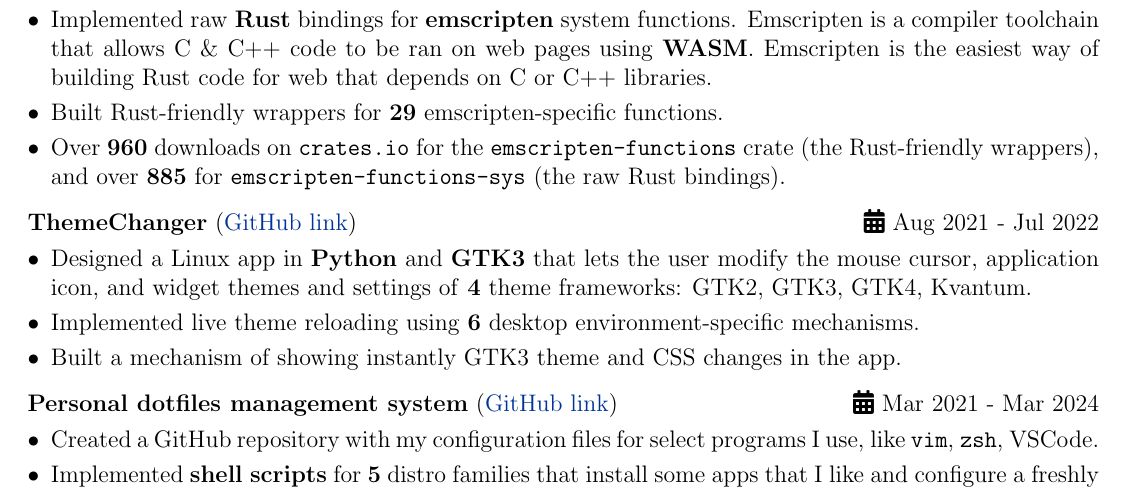
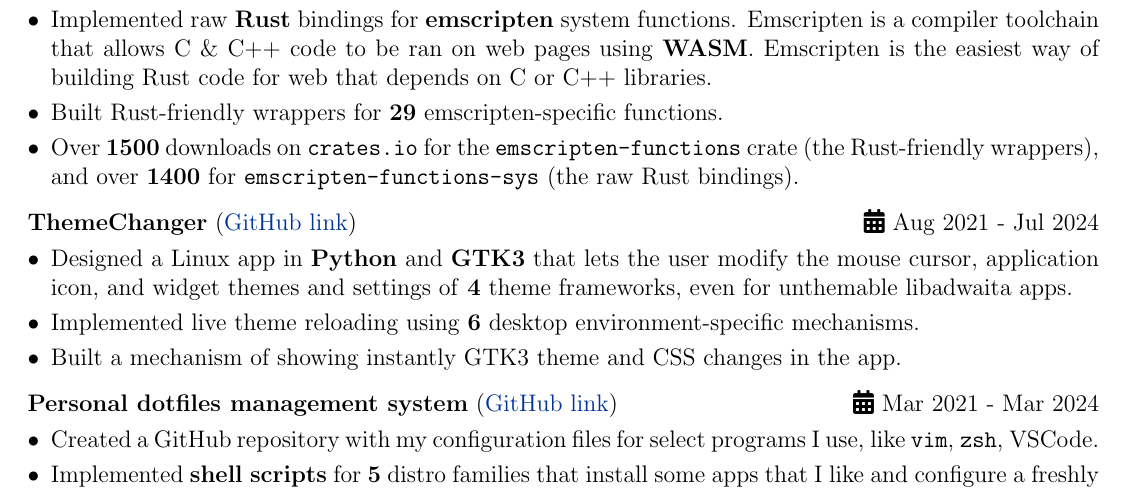
Before and after one commit to ALEX11BR/alex11br.github.io, a LaTeX CV (resume/resume.tex): part of the page, cut so that both start at the same text. Compiled offline with pdfLaTeX.

Commit message:
deploy: 4b8cd169b630c60f9c86475d28ba88c8f334001d

```diff
--- a/resume/resume.tex
+++ b/resume/resume.tex
@@ -174,7 +174,7 @@ Politehnica University of Bucharest, \textbf{Bachelor in Computer Science} & \hf
         \begin{itemize}[nosep,after=\strut, leftmargin=1em, itemsep=3pt]
             \item Implemented raw \textbf{Rust} bindings for \textbf{emscripten} system functions. Emscripten is a compiler toolchain that allows C \& C++ code to be ran on web pages using \textbf{WASM}. Emscripten is the easiest way of building Rust code for web that depends on C or C++ libraries.
             \item Built Rust-friendly wrappers for \textbf{29} emscripten-specific functions.
-            \item Over \textbf{960} downloads on \texttt{crates.io} for the \texttt{emscripten-functions} crate (the Rust-friendly wrappers), and over \textbf{885} for \texttt{emscripten-functions-sys} (the raw Rust bindings).
+            \item Over \textbf{1500} downloads on \texttt{crates.io} for the \texttt{emscripten-functions} crate (the Rust-friendly wrappers), and over \textbf{1400} for \texttt{emscripten-functions-sys} (the raw Rust bindings).
         \end{itemize}
     \end{minipage}
 }
@@ -216,11 +216,11 @@ Politehnica University of Bucharest, \textbf{Bachelor in Computer Science} & \hf
 %\end{tabularx}
 
 \begin{tabularx}{\linewidth}{ @{}l r@{} }
-\textbf{ThemeChanger} (\href{https://github.com/ALEX11BR/ThemeChanger}{GitHub link}) & \hfill \faCalendar* Aug 2021 - Jul 2022 \\[3.75pt]
+\textbf{ThemeChanger} (\href{https://github.com/ALEX11BR/ThemeChanger}{GitHub link}) & \hfill \faCalendar* Aug 2021 - Jul 2024 \\[3.75pt]
 \multicolumn{2}{@{}X@{}}{
     \begin{minipage}[t]{\linewidth}
         \begin{itemize}[nosep,after=\strut, leftmargin=1em, itemsep=3pt]
-            \item Designed a Linux app in \textbf{Python} and \textbf{GTK3} that lets the user modify the mouse cursor, application icon, and widget themes and settings of \textbf{4} theme frameworks: GTK2, GTK3, GTK4, Kvantum.
+            \item Designed a Linux app in \textbf{Python} and \textbf{GTK3} that lets the user modify the mouse cursor, application icon, and widget themes and settings of \textbf{4} theme frameworks, even for unthemable libadwaita apps.
             \item Implemented live theme reloading using \textbf{6} desktop environment-specific mechanisms.
             \item Built a mechanism of showing instantly GTK3 theme and CSS changes in the app.
         \end{itemize}
```
Also changed, not shown: resume/resume.pdf.
